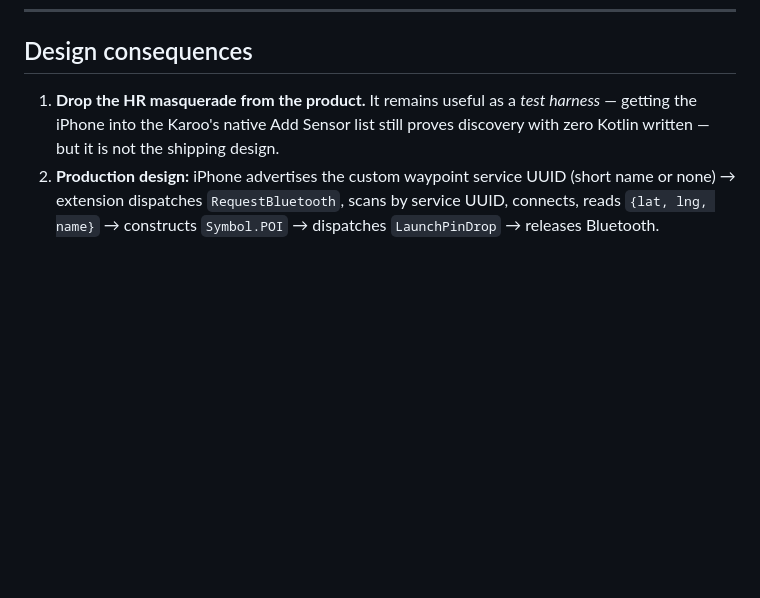
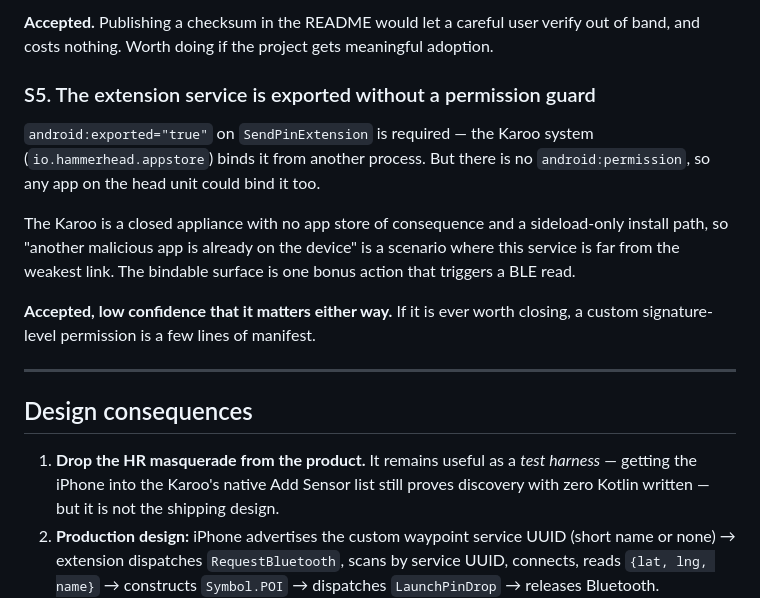
Before and after one commit to albertjfoo/sendpin, a Markdown page: RISKS.md, the part around one of its changes. Rendered like a GitHub page; blank space fills up the shorter version.

```diff
--- a/RISKS.md
+++ b/RISKS.md
@@ -240,3 +308,21 @@ Set expectations accordingly.
+**Accepted.** Publishing a checksum in the README would let a careful user verify out of
+band, and costs nothing. Worth doing if the project gets meaningful adoption.
+
+### S5. The extension service is exported without a permission guard
+`android:exported="true"` on `SendPinExtension` is required — the Karoo system
+(`io.hammerhead.appstore`) binds it from another process. But there is no
+`android:permission`, so any app on the head unit could bind it too.
+
+The Karoo is a closed appliance with no app store of consequence and a sideload-only
+install path, so "another malicious app is already on the device" is a scenario where
+this service is far from the weakest link. The bindable surface is one bonus action that
+triggers a BLE read.
+
+**Accepted, low confidence that it matters either way.** If it is ever worth closing,
+a custom signature-level permission is a few lines of manifest.
+
+---
+
 ## Design consequences
 
 1. **Drop the HR masquerade from the product.** It remains useful as a *test harness* —
```
Also changed, not shown: other parts of RISKS.md (+69 -1 lines).
